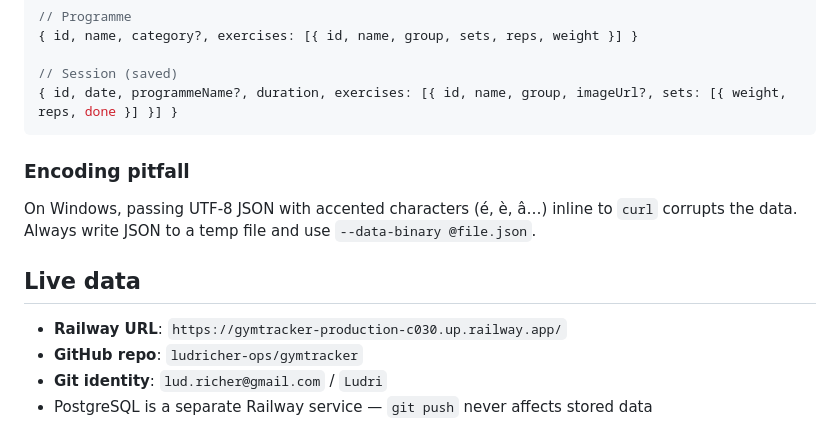
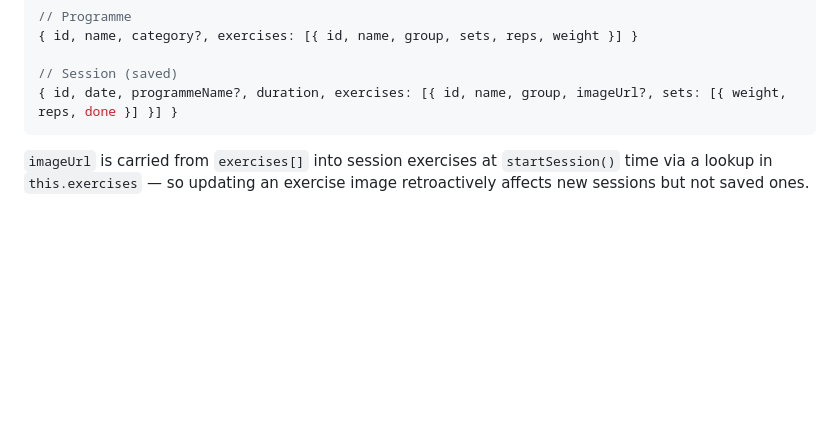
Before and after one commit to ludricher-ops/gymtracker, a Markdown page: CLAUDE.md, the part around one of its changes. GitHub-like rendering; blank space fills up the shorter version.

````diff
--- a/CLAUDE.md
+++ b/CLAUDE.md
@@ -73,13 +79,4 @@ Key computed getters:
 { id, date, programmeName?, duration, exercises: [{ id, name, group, imageUrl?, sets: [{ weight, reps, done }] }] }
 ```
 
-### Encoding pitfall
-
-On Windows, passing UTF-8 JSON with accented characters (é, è, â…) inline to `curl` corrupts the data. Always write JSON to a temp file and use `--data-binary @file.json`.
-
-## Live data
-
-- **Railway URL**: `https://gymtracker-production-c030.up.railway.app/`
-- **GitHub repo**: `ludricher-ops/gymtracker`
-- **Git identity**: `lud.richer@gmail.com` / `Ludri`
-- PostgreSQL is a separate Railway service — `git push` never affects stored data
+`imageUrl` is carried from `exercises[]` into session exercises at `startSession()` time via a lookup in `this.exercises` — so updating an exercise image retroactively affects new sessions but not saved ones.
````
Also changed, not shown: other parts of CLAUDE.md (+29 -23 lines).
